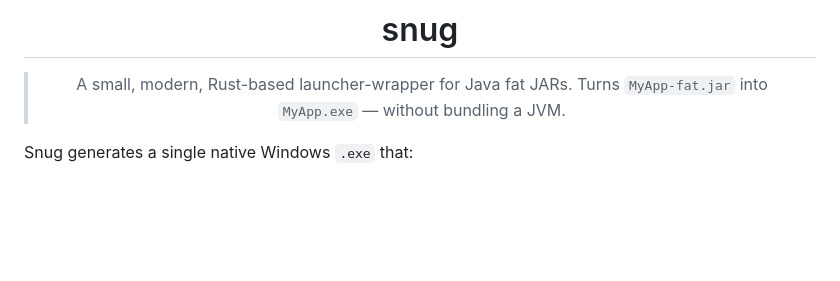
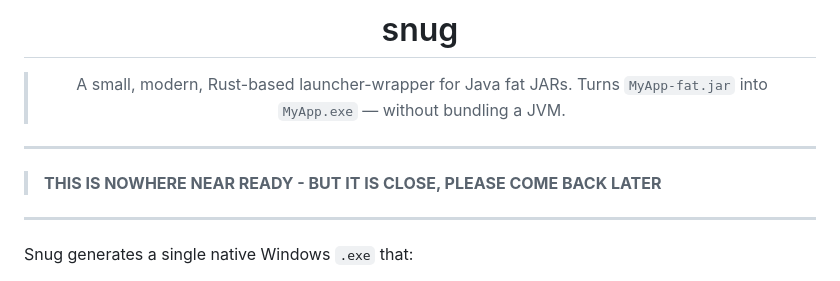
Before and after one commit to synapticloop/snug, a Markdown page: README.md, the part around the change. Rendered like a GitHub page; blank space fills up the shorter version.

Commit message:
added in a nowhere near ready message

```diff
--- a/README.md
+++ b/README.md
@@ -8,6 +8,12 @@
 > `MyApp-fat.jar` into `MyApp.exe` — without bundling a JVM.
 
 </div>
+
+---
+
+> **THIS IS NOWHERE NEAR READY - BUT IT IS CLOSE, PLEASE COME BACK LATER**
+
+---
 
 Snug generates a single native Windows `.exe` that:
 
```
